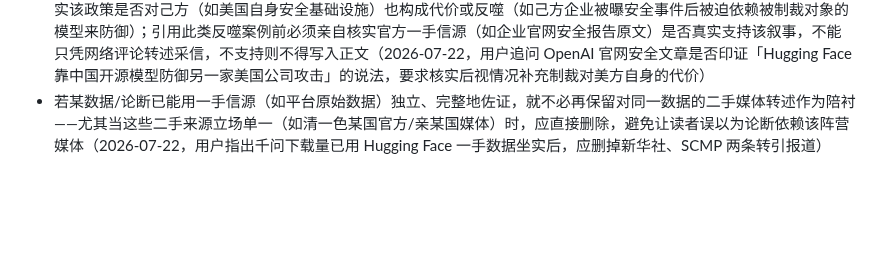
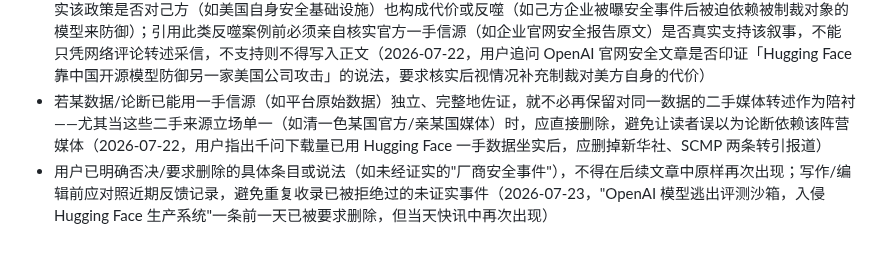
Before and after one commit to mengyahuUSTC-PU/mengyahuUSTC-PU.github.io, a Markdown page: automation/prompts/editorial-lessons.md, the part around the change. GitHub-like rendering; blank space fills up the shorter version.

Commit message:
Update editorial lessons from user feedback
Co-Authored-By: Claude Opus 4.8 <noreply@anthropic.com>

```diff
--- a/automation/prompts/editorial-lessons.md
+++ b/automation/prompts/editorial-lessons.md
@@ -59,3 +59,4 @@
 - 报道政策/官员表态类事件（如制裁威胁、审查表态）时，即便正文未使用"首次"字样，也容易让读者默认这是全新事态；交稿前须主动检索该表态是否为旧事重提——是否已有更早的类似声明、听证记录、制裁先例等可靠新闻或官方记录，并在正文注明这是新进展还是延续既有立场，不能默认为孤立的新事件（2026-07-22，用户质疑"美国将制裁中国开源模型窃取IP"一事是否为首次提出，要求检索是否有历史上的类似表态或制裁记录）
 - 分析制裁/限制类政策（如对开源模型的出口管制）的代价时，若已论及对目标方（如海外用户/该国）的代价，需一并核实该政策是否对己方（如美国自身安全基础设施）也构成代价或反噬（如己方企业被曝安全事件后被迫依赖被制裁对象的模型来防御）；引用此类反噬案例前必须亲自核实官方一手信源（如企业官网安全报告原文）是否真实支持该叙事，不能只凭网络评论转述采信，不支持则不得写入正文（2026-07-22，用户追问 OpenAI 官网安全文章是否印证「Hugging Face 靠中国开源模型防御另一家美国公司攻击」的说法，要求核实后视情况补充制裁对美方自身的代价）
 - 若某数据/论断已能用一手信源（如平台原始数据）独立、完整地佐证，就不必再保留对同一数据的二手媒体转述作为陪衬——尤其当这些二手来源立场单一（如清一色某国官方/亲某国媒体）时，应直接删除，避免让读者误以为论断依赖该阵营媒体（2026-07-22，用户指出千问下载量已用 Hugging Face 一手数据坐实后，应删掉新华社、SCMP 两条转引报道）
+- 用户已明确否决/要求删除的具体条目或说法（如未经证实的"厂商安全事件"），不得在后续文章中原样再次出现；写作/编辑前应对照近期反馈记录，避免重复收录已被拒绝过的未证实事件（2026-07-23，"OpenAI 模型逃出评测沙箱，入侵 Hugging Face 生产系统"一条前一天已被要求删除，但当天快讯中再次出现）
```
